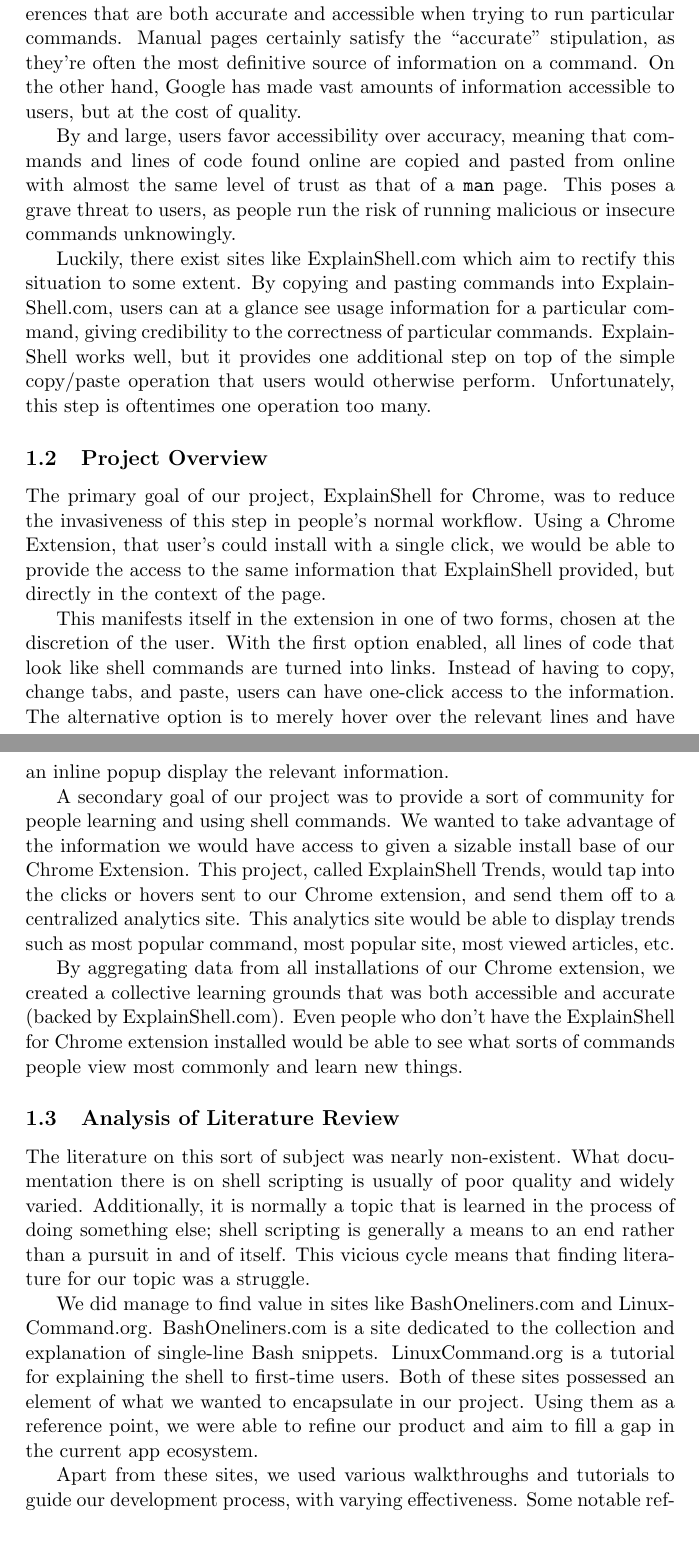
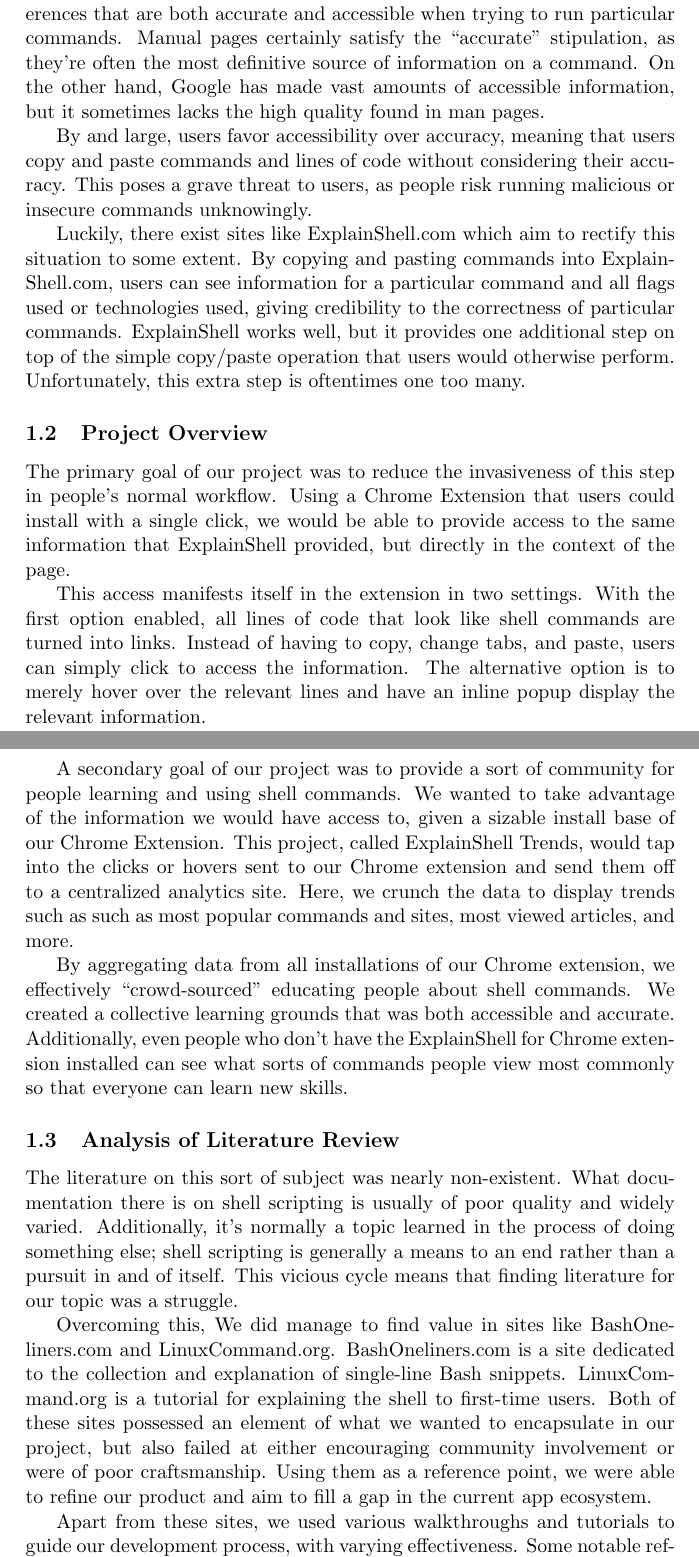
Before and after one commit to justingallagher/explainshell-for-chrome, a LaTeX paper (docs/written-7/report/report.tex): two parts of pages 4 and 5 of 12, joined at a grey line, cut so that both start at the same text, the shorter picture padded with empty space. Compiled offline with pdfLaTeX.

Commit message:
More revisions to final report

```diff
--- a/docs/written-7/report/report.tex
+++ b/docs/written-7/report/report.tex
@@ -83,68 +84,67 @@
 that are both accurate and accessible when trying to run particular commands.
 Manual pages certainly satisfy the ``accurate'' stipulation, as they're often
 the most definitive source of information on a command. On the other hand,
-Google has made vast amounts of information accessible to users, but at the cost
-of quality.
+Google has made vast amounts of accessible information, but it sometimes lacks
+the high quality found in man pages.
 
-By and large, users favor accessibility over accuracy, meaning that commands and
-lines of code found online are copied and pasted from online with almost the
-same level of trust as that of a \texttt{man} page. This poses a grave threat to
-users, as people run the risk of running malicious or insecure commands
-unknowingly.
+By and large, users favor accessibility over accuracy, meaning that users copy
+and paste commands and lines of code without considering their accuracy. This
+poses a grave threat to users, as people risk running malicious or insecure
+commands unknowingly.
 
 Luckily, there exist sites like ExplainShell.com which aim to rectify this
 situation to some extent. By copying and pasting commands into ExplainShell.com,
-users can at a glance see usage information for a particular command, giving
-credibility to the correctness of particular commands. ExplainShell works well,
-but it provides one additional step on top of the simple copy/paste operation
-that users would otherwise perform. Unfortunately, this step is oftentimes one
-operation too many.
+users can see information for a particular command and all flags used or
+technologies used, giving credibility to the correctness of particular commands.
+ExplainShell works well, but it provides one additional step on top of the
+simple copy/paste operation that users would otherwise perform. Unfortunately,
+this extra step is oftentimes one too many.
 
 \subsection{Project Overview}
 
-The primary goal of our project, ExplainShell for Chrome, was to reduce the
-invasiveness of this step in people's normal workflow. Using a Chrome Extension,
-that user's could install with a single click, we would be able to provide the
-access to the same information that ExplainShell provided, but directly in the
-context of the page.
+The primary goal of our project was to reduce the invasiveness of this step in
+people's normal workflow. Using a Chrome Extension that users could install
+with a single click, we would be able to provide access to the same information
+that ExplainShell provided, but directly in the context of the page.
 
-This manifests itself in the extension in one of two forms, chosen at the
-discretion of the user. With the first option enabled, all lines of code that
-look like shell commands are turned into links. Instead of having to copy,
-change tabs, and paste, users can have one-click access to the information. The
-alternative option is to merely hover over the relevant lines and have an inline
-popup display the relevant information.
+This access manifests itself in the extension in two settings. With the first
+option enabled, all lines of code that look like shell commands are turned into
+links. Instead of having to copy, change tabs, and paste, users can simply
+click to access the information. The alternative option is to merely hover over
+the relevant lines and have an inline popup display the relevant information.
 
 A secondary goal of our project was to provide a sort of community for people
 learning and using shell commands. We wanted to take advantage of the
-information we would have access to given a sizable install base of our Chrome
+information we would have access to, given a sizable install base of our Chrome
 Extension. This project, called ExplainShell Trends, would tap into the
-clicks or hovers sent to our Chrome extension, and send them off to a
-centralized analytics site. This analytics site would be able to display trends
-such as most popular command, most popular site, most viewed articles, etc.
+clicks or hovers sent to our Chrome extension and send them off to a
+centralized analytics site. Here, we crunch the data to display trends such as
+such as most popular commands and sites, most viewed articles, and more.
 
-By aggregating data from all installations of our Chrome extension, we created a
-collective learning grounds that was both accessible and accurate (backed by
-ExplainShell.com). Even people who don't have the ExplainShell for Chrome
-extension installed would be able to see what sorts of commands people view most
-commonly and learn new things.
+By aggregating data from all installations of our Chrome extension, we
+effectively ``crowd-sourced'' educating people about shell commands. We created
+a collective learning grounds that was both accessible and accurate.
+Additionally, even people who don't have the ExplainShell for Chrome extension
+installed can see what sorts of commands people view most commonly so that
+everyone can learn new skills.
 
 \subsection{Analysis of Literature Review}
 
 The literature on this sort of subject was nearly non-existent. What
 documentation there is on shell scripting is usually of poor quality and widely
-varied. Additionally, it is normally a topic that is learned in the process of
-doing something else; shell scripting is generally a means to an end rather than
-a pursuit in and of itself. This vicious cycle means that finding literature for
+varied. Additionally, it's normally a topic learned in the process of doing
+something else; shell scripting is generally a means to an end rather than a
+pursuit in and of itself. This vicious cycle means that finding literature for
 our topic was a struggle.
 
-We did manage to find value in sites like BashOneliners.com and
-LinuxCommand.org. BashOneliners.com is a site dedicated to the collection and
-explanation of single-line Bash snippets. LinuxCommand.org is a tutorial for
-explaining the shell to first-time users. Both of these sites possessed an
-element of what we wanted to encapsulate in our project. Using them as a
-reference point, we were able to refine our product and aim to fill a gap in the
-current app ecosystem.
+Overcoming this, We did manage to find value in sites like BashOneliners.com
+and LinuxCommand.org. BashOneliners.com is a site dedicated to the collection
+and explanation of single-line Bash snippets. LinuxCommand.org is a tutorial
+for explaining the shell to first-time users. Both of these sites possessed an
+element of what we wanted to encapsulate in our project, but also failed at
+either encouraging community involvement or were of poor craftsmanship. Using
+them as a reference point, we were able to refine our product and aim to fill a
+gap in the current app ecosystem.
 
 Apart from these sites, we used various walkthroughs and tutorials to guide our
 development process, with varying effectiveness. Some notable references we used
```
Also changed, not shown: docs/written-7/report/report.pdf, docs/written-7/report/report.tex (21 more changed lines).
